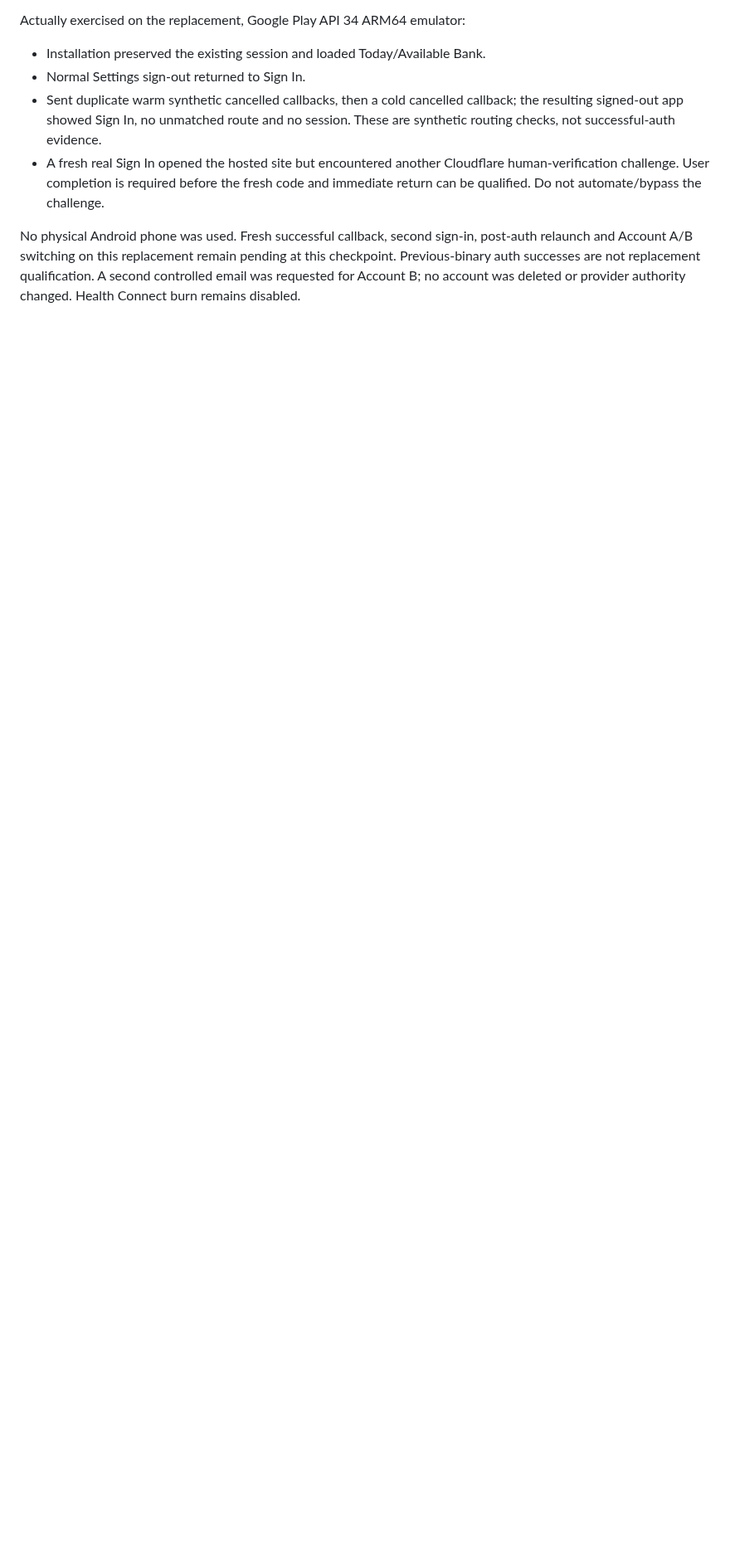
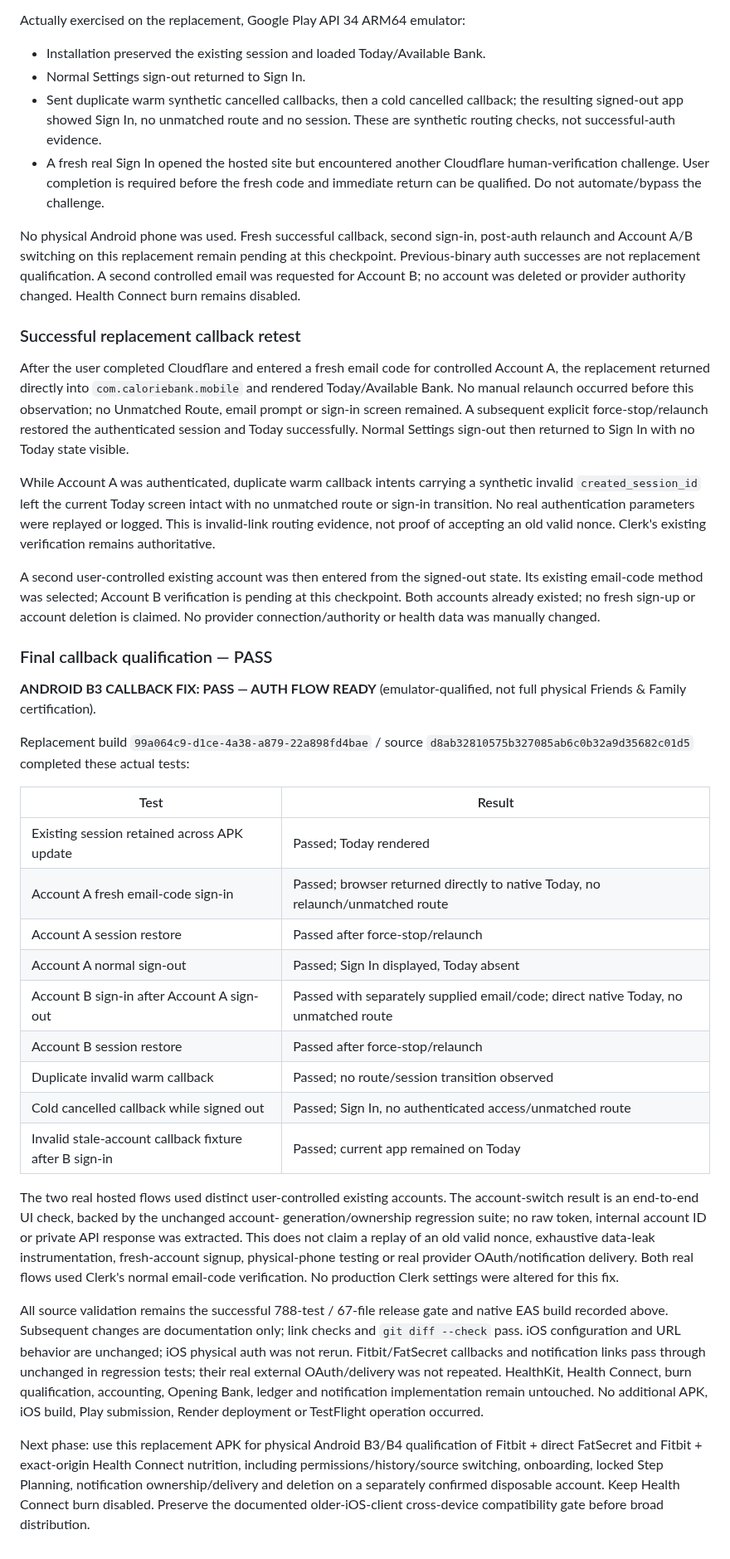
Before and after one commit to PhilBKouokam/CalorieBank, a Markdown page: docs/deployment/android-preview.md, the part around one of its changes. Shown at 83% size. Drawn GitHub-style; blank space fills up the shorter version.

Commit message:
docs: confirm android callback authentication retest [skip render]

```diff
--- a/docs/deployment/android-preview.md
+++ b/docs/deployment/android-preview.md
@@ -410,3 +412,70 @@ post-auth relaunch and Account A/B switching on this replacement remain pending
 at this checkpoint. Previous-binary auth successes are not replacement qualification.
 A second controlled email was requested for Account B; no account was deleted or
 provider authority changed. Health Connect burn remains disabled.
+
+
+### Successful replacement callback retest
+
+After the user completed Cloudflare and entered a fresh email code for controlled
+Account A, the replacement returned directly into `com.caloriebank.mobile` and
+rendered Today/Available Bank. No manual relaunch occurred before this observation;
+no Unmatched Route, email prompt or sign-in screen remained. A subsequent explicit
+force-stop/relaunch restored the authenticated session and Today successfully.
+Normal Settings sign-out then returned to Sign In with no Today state visible.
+
+While Account A was authenticated, duplicate warm callback intents carrying a
+synthetic invalid `created_session_id` left the current Today screen intact with
+no unmatched route or sign-in transition. No real authentication parameters were
+replayed or logged. This is invalid-link routing evidence, not proof of accepting
+an old valid nonce. Clerk's existing verification remains authoritative.
+
+A second user-controlled existing account was then entered from the signed-out
+state. Its existing email-code method was selected; Account B verification is
+pending at this checkpoint. Both accounts already existed; no fresh sign-up or
+account deletion is claimed. No provider connection/authority or health data was
+manually changed.
+
+
+### Final callback qualification — PASS
+
+**ANDROID B3 CALLBACK FIX: PASS — AUTH FLOW READY** (emulator-qualified, not full
+physical Friends & Family certification).
+
+Replacement build `99a064c9-d1ce-4a38-a879-22a898fd4bae` / source
+`d8ab32810575b327085ab6c0b32a9d35682c01d5` completed these actual tests:
+
+| Test | Result |
+| --- | --- |
+| Existing session retained across APK update | Passed; Today rendered |
+| Account A fresh email-code sign-in | Passed; browser returned directly to native Today, no relaunch/unmatched route |
+| Account A session restore | Passed after force-stop/relaunch |
+| Account A normal sign-out | Passed; Sign In displayed, Today absent |
+| Account B sign-in after Account A sign-out | Passed with separately supplied email/code; direct native Today, no unmatched route |
+| Account B session restore | Passed after force-stop/relaunch |
+| Duplicate invalid warm callback | Passed; no route/session transition observed |
+| Cold cancelled callback while signed out | Passed; Sign In, no authenticated access/unmatched route |
+| Invalid stale-account callback fixture after B sign-in | Passed; current app remained on Today |
+
+The two real hosted flows used distinct user-controlled existing accounts. The
+account-switch result is an end-to-end UI check, backed by the unchanged account-
+generation/ownership regression suite; no raw token, internal account ID or private
+API response was extracted. This does not claim a replay of an old valid nonce,
+exhaustive data-leak instrumentation, fresh-account signup, physical-phone testing
+or real provider OAuth/notification delivery. Both real flows used Clerk's normal
+email-code verification. No production Clerk settings were altered for this fix.
+
+All source validation remains the successful 788-test / 67-file release gate and
+native EAS build recorded above. Subsequent changes are documentation only; link
+checks and `git diff --check` pass. iOS configuration and URL behavior are unchanged;
+iOS physical auth was not rerun. Fitbit/FatSecret callbacks and notification links
+pass through unchanged in regression tests; their real external OAuth/delivery was
+not repeated. HealthKit, Health Connect, burn qualification, accounting, Opening
+Bank, ledger and notification implementation remain untouched. No additional APK,
+iOS build, Play submission, Render deployment or TestFlight operation occurred.
+
+Next phase: use this replacement APK for physical Android B3/B4 qualification of
+Fitbit + direct FatSecret and Fitbit + exact-origin Health Connect nutrition,
+including permissions/history/source switching, onboarding, locked Step Planning,
+notification ownership/delivery and deletion on a separately confirmed disposable
+account. Keep Health Connect burn disabled. Preserve the documented older-iOS-client
+cross-device compatibility gate before broad distribution.
```
Also changed, not shown: other parts of docs/deployment/android-preview.md (+3 -1 lines), docs/engineering/android-foundation.md (+13 -0 lines).
